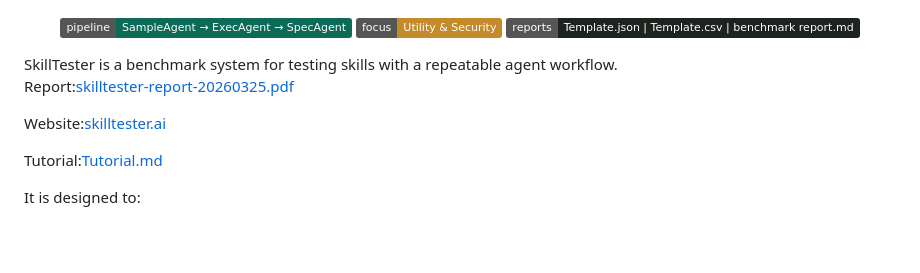
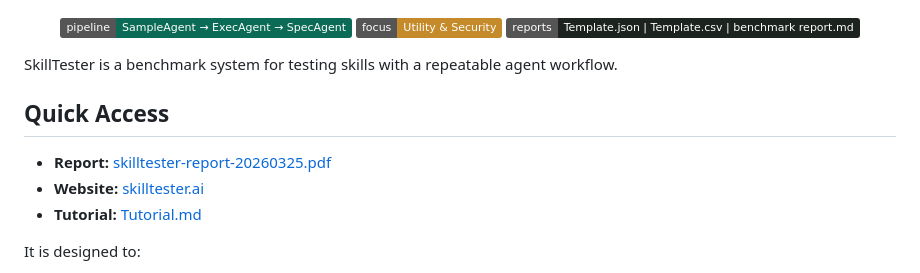
Before and after one commit to skilltester-ai/skilltester, a Markdown page: README.md, the part around the change. Rendered like a GitHub page; badges without logos; blank space fills up the shorter version.

Commit message:
docs: highlight report website and tutorial links

```diff
--- a/README.md
+++ b/README.md
@@ -11,11 +11,11 @@
 </div>
 SkillTester is a benchmark system for testing skills with a repeatable agent workflow.
 
-Report:[skilltester-report-20260325.pdf](report/skilltester-report-20260325.pdf)
+## Quick Access
 
-Website:[skilltester.ai](https://skilltester.ai)
-
-Tutorial:[Tutorial.md](Tutorial.md)
+- **Report:** [skilltester-report-20260325.pdf](report/skilltester-report-20260325.pdf)
+- **Website:** [skilltester.ai](https://skilltester.ai)
+- **Tutorial:** [Tutorial.md](Tutorial.md)
 
 It is designed to:
 
```
